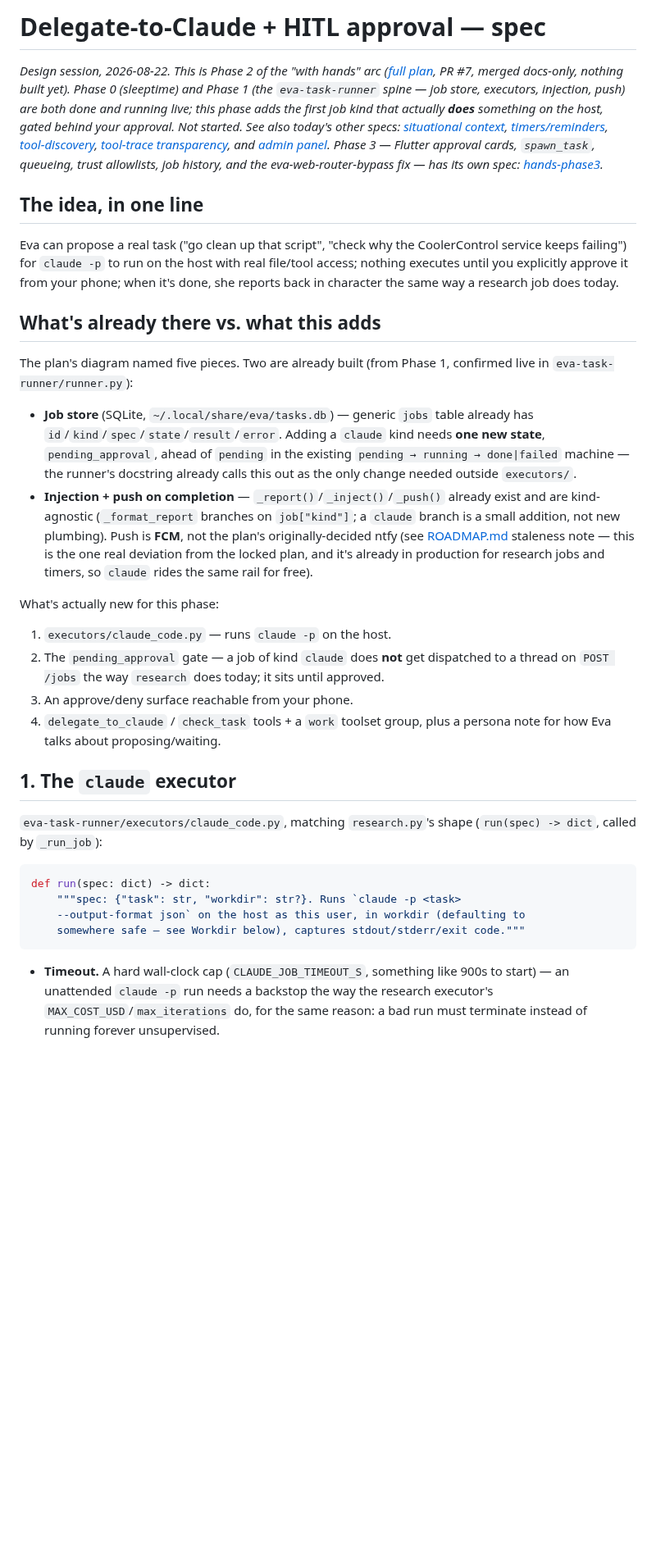
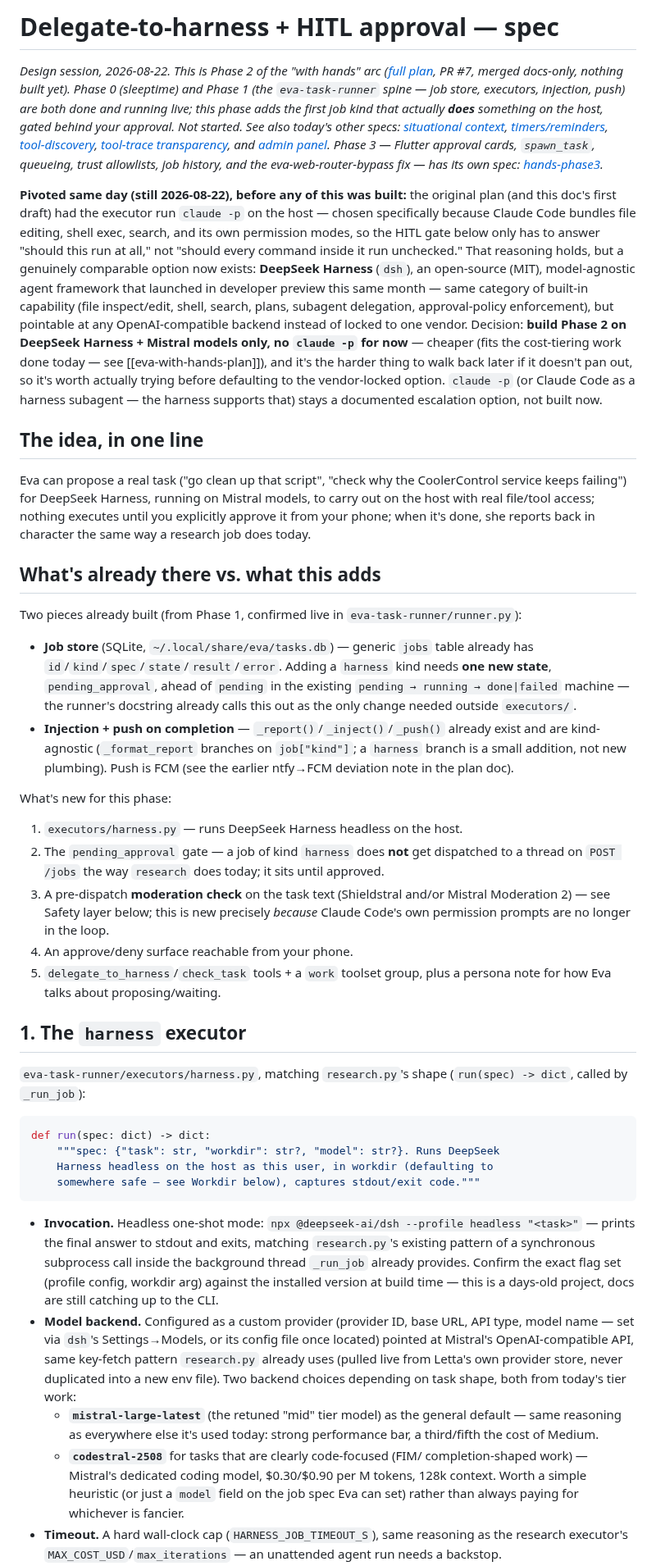
Before and after one commit to qStivi/eva, a Markdown page: docs/2026-08-22-delegate-to-claude-spec.md, the part around one of its changes. Shown at 82% size. Rendered like a GitHub page; blank space fills up the shorter version.

````diff
--- a/docs/2026-08-22-delegate-to-claude-spec.md
+++ b/docs/2026-08-22-delegate-to-claude-spec.md
@@ -1,4 +1,4 @@
-# Delegate-to-Claude + HITL approval — spec
+# Delegate-to-harness + HITL approval — spec
 
 _Design session, 2026-08-22. This is Phase 2 of the "with hands" arc
 ([full plan](2026-07-22-EVA-WITH-HANDS-PLAN.md), PR #7, merged docs-only,
@@ -15,57 +15,97 @@ approval cards, `spawn_task`, queueing, trust allowlists, job history, and
 the eva-web-router-bypass fix — has its own spec:
 [hands-phase3](2026-08-22-hands-phase3-spec.md)._
 
+**Pivoted same day (still 2026-08-22), before any of this was built:** the
+original plan (and this doc's first draft) had the executor run `claude -p`
+on the host — chosen specifically because Claude Code bundles file editing,
+shell exec, search, and its own permission modes, so the HITL gate below
+only has to answer "should this run at all," not "should every command
+inside it run unchecked." That reasoning holds, but a genuinely comparable
+option now exists: **DeepSeek Harness** (`dsh`), an open-source (MIT),
+model-agnostic agent framework that launched in developer preview this same
+month — same category of built-in capability (file inspect/edit, shell,
+search, plans, subagent delegation, approval-policy enforcement), but
+pointable at any OpenAI-compatible backend instead of locked to one vendor.
+Decision: **build Phase 2 on DeepSeek Harness + Mistral models only, no
+`claude -p` for now** — cheaper (fits the cost-tiering work done today —
+see [[eva-with-hands-plan]]), and it's the harder thing to walk back later
+if it doesn't pan out, so it's worth actually trying before defaulting to
+the vendor-locked option. `claude -p` (or Claude Code as a harness subagent
+— the harness supports that) stays a documented escalation option, not
+built now.
+
 ## The idea, in one line
 
 Eva can propose a real task ("go clean up that script", "check why the
-CoolerControl service keeps failing") for `claude -p` to run on the host with
-real file/tool access; nothing executes until you explicitly approve it from
-your phone; when it's done, she reports back in character the same way a
-research job does today.
+CoolerControl service keeps failing") for DeepSeek Harness, running on
+Mistral models, to carry out on the host with real file/tool access;
+nothing executes until you explicitly approve it from your phone; when it's
+done, she reports back in character the same way a research job does today.
 
 ## What's already there vs. what this adds
 
-The plan's diagram named five pieces. Two are already built (from Phase 1,
-confirmed live in `eva-task-runner/runner.py`):
+Two pieces already built (from Phase 1, confirmed live in
+`eva-task-runner/runner.py`):
 
 - **Job store** (SQLite, `~/.local/share/eva/tasks.db`) — generic `jobs`
   table already has `id`/`kind`/`spec`/`state`/`result`/`error`. Adding a
-  `claude` kind needs **one new state**, `pending_approval`, ahead of
+  `harness` kind needs **one new state**, `pending_approval`, ahead of
   `pending` in the existing `pending → running → done|failed` machine — the
-  runner's docstring already calls this out as the only change needed outside
-  `executors/`.
+  runner's docstring already calls this out as the only change needed
+  outside `executors/`.
 - **Injection + push on completion** — `_report()`/`_inject()`/`_push()`
   already exist and are kind-agnostic (`_format_report` branches on
-  `job["kind"]`; a `claude` branch is a small addition, not new plumbing).
-  Push is **FCM**, not the plan's originally-decided ntfy (see
-  [ROADMAP.md](ROADMAP.md) staleness note — this is the one real deviation
-  from the locked plan, and it's already in production for research jobs and
-  timers, so `claude` rides the same rail for free).
+  `job["kind"]`; a `harness` branch is a small addition, not new plumbing).
+  Push is FCM (see the earlier ntfy→FCM deviation note in the plan doc).
 
-What's actually new for this phase:
+What's new for this phase:
 
-1. `executors/claude_code.py` — runs `claude -p` on the host.
-2. The `pending_approval` gate — a job of kind `claude` does **not** get
+1. `executors/harness.py` — runs DeepSeek Harness headless on the host.
+2. The `pending_approval` gate — a job of kind `harness` does **not** get
    dispatched to a thread on `POST /jobs` the way `research` does today; it
    sits until approved.
-3. An approve/deny surface reachable from your phone.
-4. `delegate_to_claude` / `check_task` tools + a `work` toolset group, plus a
+3. A pre-dispatch **moderation check** on the task text (Shieldstral and/or
+   Mistral Moderation 2) — see Safety layer below; this is new precisely
+   *because* Claude Code's own permission prompts are no longer in the loop.
+4. An approve/deny surface reachable from your phone.
+5. `delegate_to_harness`/`check_task` tools + a `work` toolset group, plus a
    persona note for how Eva talks about proposing/waiting.
 
-## 1. The `claude` executor
+## 1. The `harness` executor
 
-`eva-task-runner/executors/claude_code.py`, matching `research.py`'s shape
+`eva-task-runner/executors/harness.py`, matching `research.py`'s shape
 (`run(spec) -> dict`, called by `_run_job`):
 
 ```python
 def run(spec: dict) -> dict:
-    """spec: {"task": str, "workdir": str?}. Runs `claude -p <task>
-    --output-format json` on the host as this user, in workdir (defaulting to
-    somewhere safe — see Workdir below), captures stdout/stderr/exit code."""
+    """spec: {"task": str, "workdir": str?, "model": str?}. Runs DeepSeek
+    Harness headless on the host as this user, in workdir (defaulting to
+    somewhere safe — see Workdir below), captures stdout/exit code."""
 ```
 
-- **Timeout.** A hard wall-clock cap (`CLAUDE_JOB_TIMEOUT_S`, something like
-  900s to start) — an unattended `claude -p` run needs a backstop the way the
-  research executor's `MAX_COST_USD`/`max_iterations` do, for the same
-  reason: a bad run must terminate instead of running forever unsupervised.
+- **Invocation.** Headless one-shot mode:
+  `npx @deepseek-ai/dsh --profile headless "<task>"` — prints the final
+  answer to stdout and exits, matching `research.py`'s existing pattern of
+  a synchronous subprocess call inside the background thread `_run_job`
+  already provides. Confirm the exact flag set (profile config, workdir
+  arg) against the installed version at build time — this is a days-old
+  project, docs are still catching up to the CLI.
+- **Model backend.** Configured as a custom provider (provider ID, base
+  URL, API type, model name — set via `dsh`'s Settings→Models, or its
+  config file once located) pointed at Mistral's OpenAI-compatible API,
+  same key-fetch pattern `research.py` already uses (pulled live from
+  Letta's own provider store, never duplicated into a new env file).
+  Two backend choices depending on task shape, both from today's tier
+  work:
+  - **`mistral-large-latest`** (the retuned "mid" tier model) as the
+    general default — same reasoning as everywhere else it's used today:
+    strong performance bar, a third/fifth the cost of Medium.
+  - **`codestral-2508`** for tasks that are clearly code-focused (FIM/
+    completion-shaped work) — Mistral's dedicated coding model, $0.30/$0.90
+    per M tokens, 128k context. Worth a simple heuristic (or just a
+    `model` field on the job spec Eva can set) rather than always paying
+    for whichever is fancier.
+- **Timeout.** A hard wall-clock cap (`HARNESS_JOB_TIMEOUT_S`), same
+  reasoning as the research executor's `MAX_COST_USD`/`max_iterations` — an
+  unattended agent run needs a backstop.
 - **Workdir.** Defaults to a fixed, deliberately-scoped directory (e.g.
````
Also changed, not shown: other parts of docs/2026-08-22-delegate-to-claude-spec.md (+102 -100 lines), docs/2026-08-22-hands-phase3-spec.md (+17 -18 lines).
